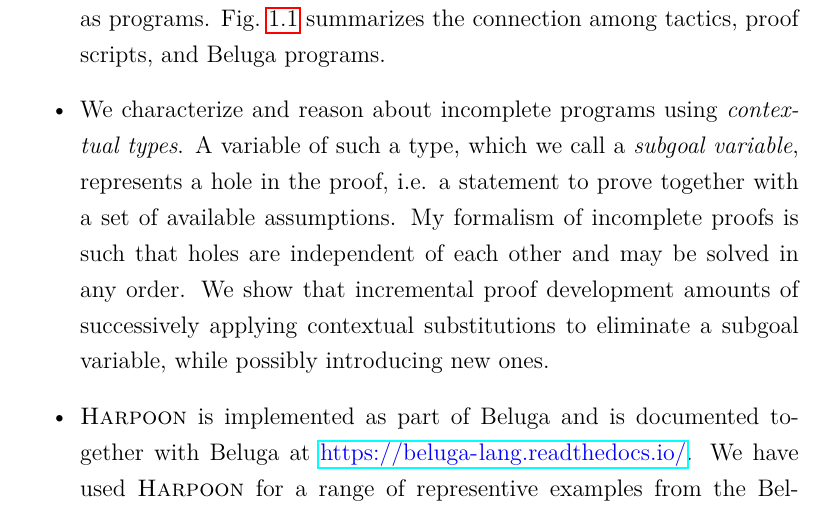
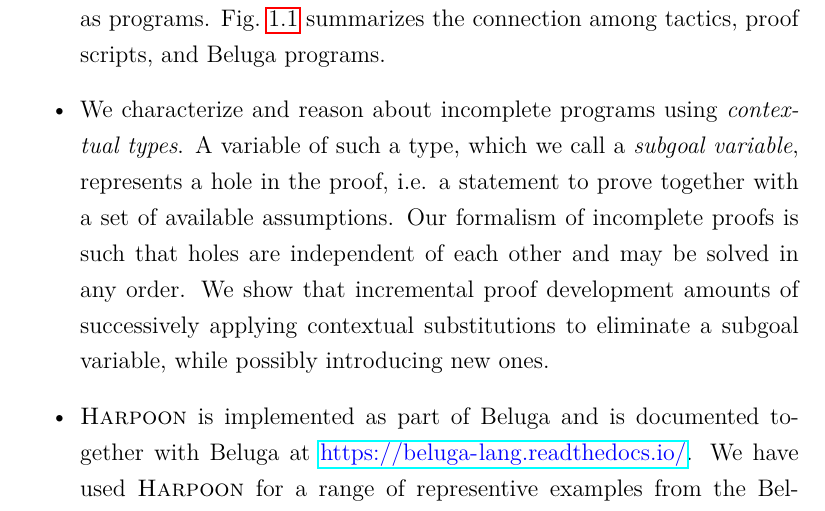
Before and after one commit to tsani/msc, a LaTeX thesis (main.tex, which reads chapters/intro.tex): part of page 7 of 60, cut so that both start at the same text. Compiled offline with pdfLaTeX.

Commit message:
more I -> we

```diff
--- a/chapters/intro.tex
+++ b/chapters/intro.tex
@@ -177,7 +177,7 @@ proof format. My specific contributions are the following:
   A variable of such a type, which we call a \emph{subgoal variable}, represents a
   hole in the proof, i.e. a statement to prove together with a set of available
   assumptions.
-  My formalism of incomplete proofs is such that holes are independent of each
+  Our formalism of incomplete proofs is such that holes are independent of each
   other and may be solved in any order.
   We show that incremental proof development amounts of successively applying
   contextual substitutions to eliminate a subgoal variable, while possibly
```
Also changed, not shown: chapters/intro.tex (2 more changed lines).
